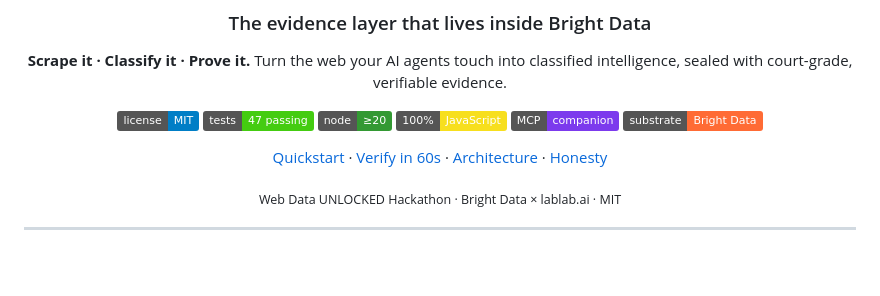
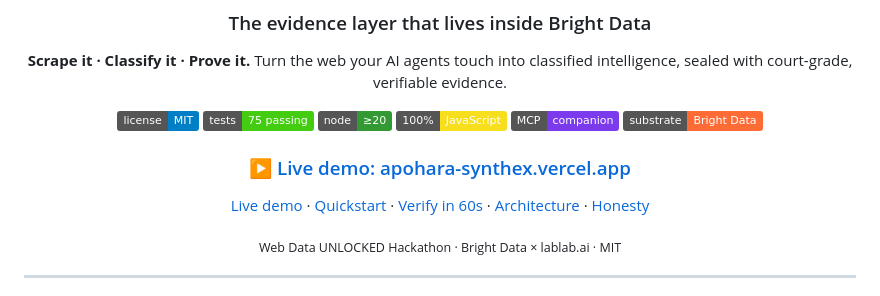
Before and after one commit to SuarezPM/apohara-synthex, a Markdown page: README.md, the part around one of its changes. GitHub-like rendering; badges without logos; blank space fills up the shorter version.

```diff
--- a/README.md
+++ b/README.md
@@ -8,13 +8,15 @@
 Turn the web your AI agents touch into classified intelligence, sealed with court-grade, verifiable evidence.
 
 ![License](https://img.shields.io/badge/license-MIT-blue)
-![Tests](https://img.shields.io/badge/tests-47%20passing-brightgreen)
+![Tests](https://img.shields.io/badge/tests-75%20passing-brightgreen)
 ![Node](https://img.shields.io/badge/node-%E2%89%A520-339933?logo=node.js&logoColor=white)
 ![Runtime](https://img.shields.io/badge/100%25-JavaScript-f7df1e?logo=javascript&logoColor=000)
 ![MCP](https://img.shields.io/badge/MCP-companion-7c3aed)
 ![Substrate](https://img.shields.io/badge/substrate-Bright%20Data-ff6b35)
 
-[Quickstart](#-quickstart) · [Verify in 60s](#-verify-it-yourself-60-seconds) · [Architecture](#-architecture) · [Honesty](#-honesty)
+### ▶ [Live demo: apohara-synthex.vercel.app](https://apohara-synthex.vercel.app)
+
+[Live demo](https://apohara-synthex.vercel.app) · [Quickstart](#-quickstart) · [Verify in 60s](#-verify-it-yourself-60-seconds) · [Architecture](#-architecture) · [Honesty](#-honesty)
 
 <sub>Web Data UNLOCKED Hackathon · Bright Data × lablab.ai · MIT</sub>
 
```
Also changed, not shown: other parts of README.md (+18 -8 lines).
